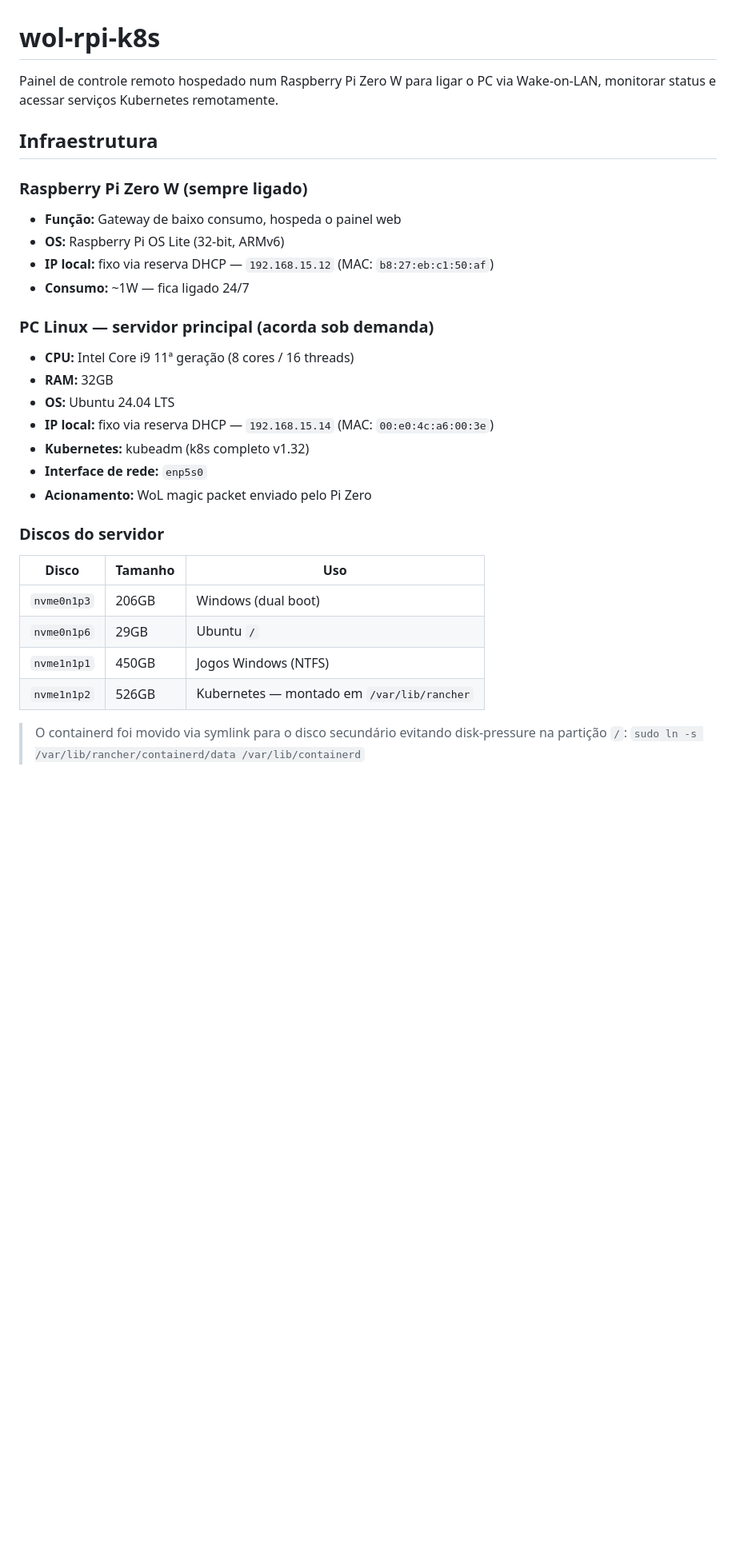
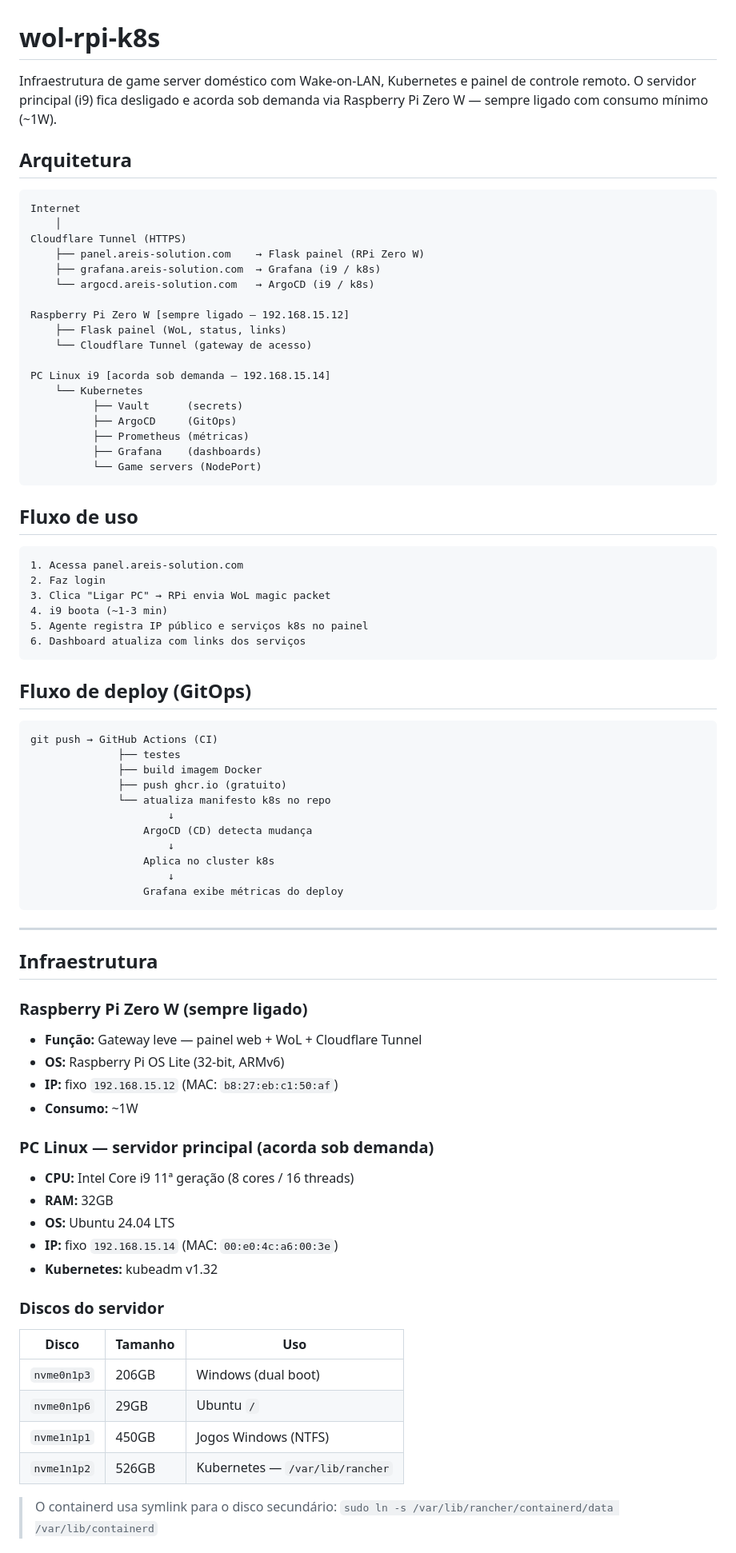
Before and after one commit to andre-reis-hub/wol-rpi-k8s, a Markdown page: README.md, the part around one of its changes. Shown at 80% size. GitHub-like rendering; blank space fills up the shorter version.

````diff
--- a/README.md
+++ b/README.md
@@ -1,23 +1,73 @@
 # wol-rpi-k8s
 
-Painel de controle remoto hospedado num Raspberry Pi Zero W para ligar o PC via Wake-on-LAN, monitorar status e acessar serviços Kubernetes remotamente.
+Infraestrutura de game server doméstico com Wake-on-LAN, Kubernetes e painel de controle remoto. O servidor principal (i9) fica desligado e acorda sob demanda via Raspberry Pi Zero W — sempre ligado com consumo mínimo (~1W).
+
+## Arquitetura
+
+```
+Internet
+    │
+Cloudflare Tunnel (HTTPS)
+    ├── panel.areis-solution.com    → Flask painel (RPi Zero W)
+    ├── grafana.areis-solution.com  → Grafana (i9 / k8s)
+    └── argocd.areis-solution.com   → ArgoCD (i9 / k8s)
+
+Raspberry Pi Zero W [sempre ligado — 192.168.15.12]
+    ├── Flask painel (WoL, status, links)
+    └── Cloudflare Tunnel (gateway de acesso)
+
+PC Linux i9 [acorda sob demanda — 192.168.15.14]
+    └── Kubernetes
+          ├── Vault      (secrets)
+          ├── ArgoCD     (GitOps)
+          ├── Prometheus (métricas)
+          ├── Grafana    (dashboards)
+          └── Game servers (NodePort)
+```
+
+## Fluxo de uso
+
+```
+1. Acessa panel.areis-solution.com
+2. Faz login
+3. Clica "Ligar PC" → RPi envia WoL magic packet
+4. i9 boota (~1-3 min)
+5. Agente registra IP público e serviços k8s no painel
+6. Dashboard atualiza com links dos serviços
+```
+
+## Fluxo de deploy (GitOps)
+
+```
+git push → GitHub Actions (CI)
+              ├── testes
+              ├── build imagem Docker
+              ├── push ghcr.io (gratuito)
+              └── atualiza manifesto k8s no repo
+                      ↓
+                  ArgoCD (CD) detecta mudança
+                      ↓
+                  Aplica no cluster k8s
+                      ↓
+                  Grafana exibe métricas do deploy
+```
+
+---
 
 ## Infraestrutura
 
 ### Raspberry Pi Zero W (sempre ligado)
-- **Função:** Gateway de baixo consumo, hospeda o painel web
+- **Função:** Gateway leve — painel web + WoL + Cloudflare Tunnel
 - **OS:** Raspberry Pi OS Lite (32-bit, ARMv6)
-- **IP local:** fixo via reserva DHCP — `192.168.15.12` (MAC: `b8:27:eb:c1:50:af`)
-- **Consumo:** ~1W — fica ligado 24/7
+- **IP:** fixo `192.168.15.12` (MAC: `b8:27:eb:c1:50:af`)
+- **Consumo:** ~1W
 
 ### PC Linux — servidor principal (acorda sob demanda)
 - **CPU:** Intel Core i9 11ª geração (8 cores / 16 threads)
 - **RAM:** 32GB
 - **OS:** Ubuntu 24.04 LTS
-- **IP local:** fixo via reserva DHCP — `192.168.15.14` (MAC: `00:e0:4c:a6:00:3e`)
-- **Kubernetes:** kubeadm (k8s completo v1.32)
-- **Interface de rede:** `enp5s0`
-- **Acionamento:** WoL magic packet enviado pelo Pi Zero
+- **IP:** fixo `192.168.15.14` (MAC: `00:e0:4c:a6:00:3e`)
+- **Kubernetes:** kubeadm v1.32
 
 ### Discos do servidor
 | Disco | Tamanho | Uso |
@@ -25,7 +75,7 @@ Painel de controle remoto hospedado num Raspberry Pi Zero W para ligar o PC via
 | `nvme0n1p3` | 206GB | Windows (dual boot) |
 | `nvme0n1p6` | 29GB | Ubuntu `/` |
 | `nvme1n1p1` | 450GB | Jogos Windows (NTFS) |
-| `nvme1n1p2` | 526GB | Kubernetes — montado em `/var/lib/rancher` |
+| `nvme1n1p2` | 526GB | Kubernetes — `/var/lib/rancher` |
 
-> O containerd foi movido via symlink para o disco secundário evitando disk-pressure na partição `/`:
+> O containerd usa symlink para o disco secundário:
 > `sudo ln -s /var/lib/rancher/containerd/data /var/lib/containerd`
````
Also changed, not shown: other parts of README.md (+95 -100 lines).
